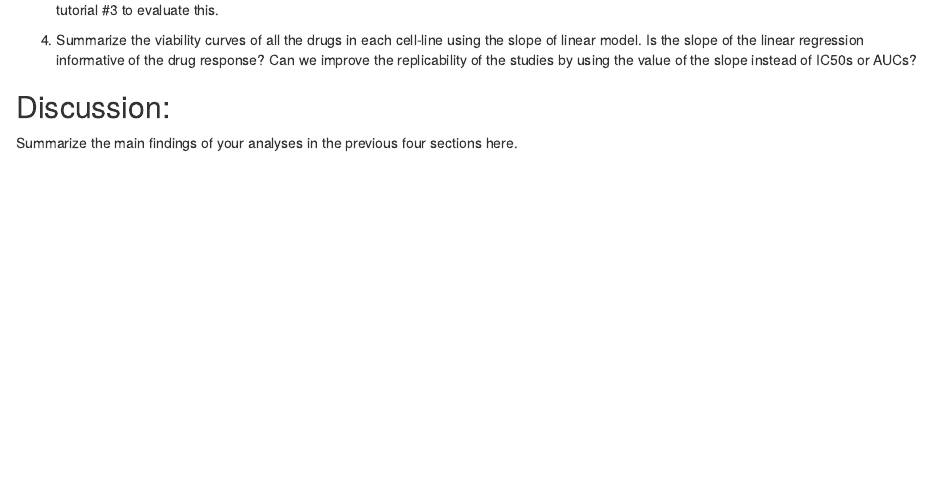
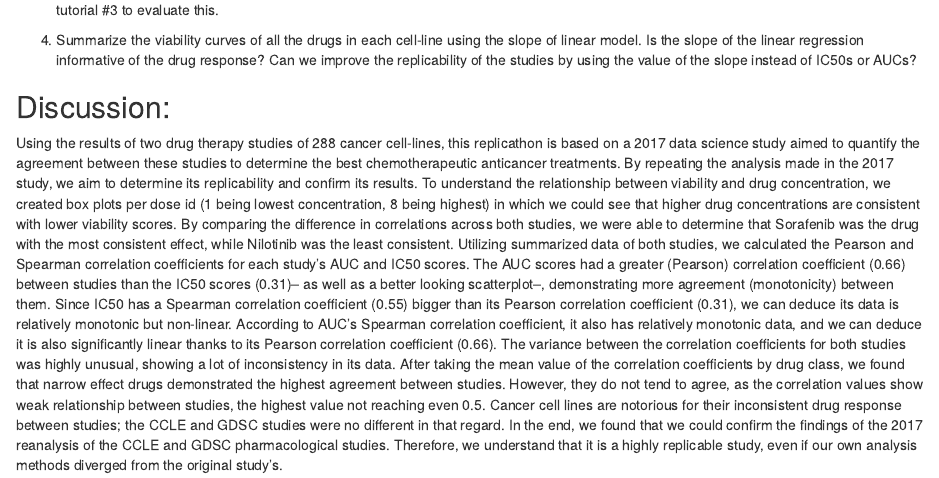
Before and after one commit to Los-Davidez/PR2017replicaton, an R Markdown document (Los_Davidez_Group_Analysis.rmd): the page in a window 1100 px wide, from 10400 px down. Rendered offline with R 4.5, knitr and Pandoc, with nearby package versions; code that draws random numbers runs with fixed seeds of ours; some code elsewhere in the file could not run offline.

Commit message:
Update Los_Davidez_Group_Analysis.rmd

````diff
--- a/Los_Davidez_Group_Analysis.rmd
+++ b/Los_Davidez_Group_Analysis.rmd
@@ -426,4 +426,7 @@ Modified from [Kirstie Whitaker](https://github.com/KirstieJane/).
 
 ## Discussion:
 
-Summarize the main findings of your analyses in the previous four sections here.
+Using the results of two drug therapy studies of 288 cancer cell-lines, this replicathon is based on a 2017 data science study aimed to quantify the agreement between these studies to determine the best chemotherapeutic anticancer treatments. By repeating the analysis made in the 2017 study, we aim to determine its replicability and confirm its results.
+To understand the relationship between viability and drug concentration, we created box plots per dose id (1 being lowest concentration, 8 being highest) in which we could see that higher drug concentrations are consistent with lower viability scores. By comparing the difference in correlations across both studies, we were able to determine that Sorafenib was the drug with the most consistent effect, while Nilotinib was the least consistent. Utilizing summarized data of both studies, we calculated the Pearson and Spearman correlation coefficients for each study’s AUC and IC50 scores. The AUC scores had a greater (Pearson) correlation coefficient (0.66) between studies than the IC50 scores (0.31)-- as well as a better looking scatterplot--, demonstrating more agreement (monotonicity) between them. Since IC50 has a Spearman correlation coefficient (0.55) bigger than its Pearson correlation coefficient (0.31), we can deduce its data is relatively monotonic but non-linear. According to AUC's Spearman correlation coefficient, it also has relatively monotonic data, and we can deduce it is also significantly linear thanks to its Pearson correlation coefficient (0.66). The variance between the correlation coefficients for both studies was highly unusual, showing a lot of inconsistency in its data.
+After taking the mean value of the correlation coefficients by drug class, we found that narrow effect drugs demonstrated the highest agreement between studies. However, they do not tend to agree, as the correlation values show weak relationship between studies, the highest value not reaching even 0.5. Cancer cell lines are notorious for their inconsistent drug response between studies; the CCLE and GDSC studies were no different in that regard. In the end, we found that we could confirm the findings of the 2017 reanalysis of the CCLE and GDSC pharmacological studies. Therefore, we understand that it is a highly replicable study, even if our own analysis methods diverged from the original study’s.
+```{r}
````
